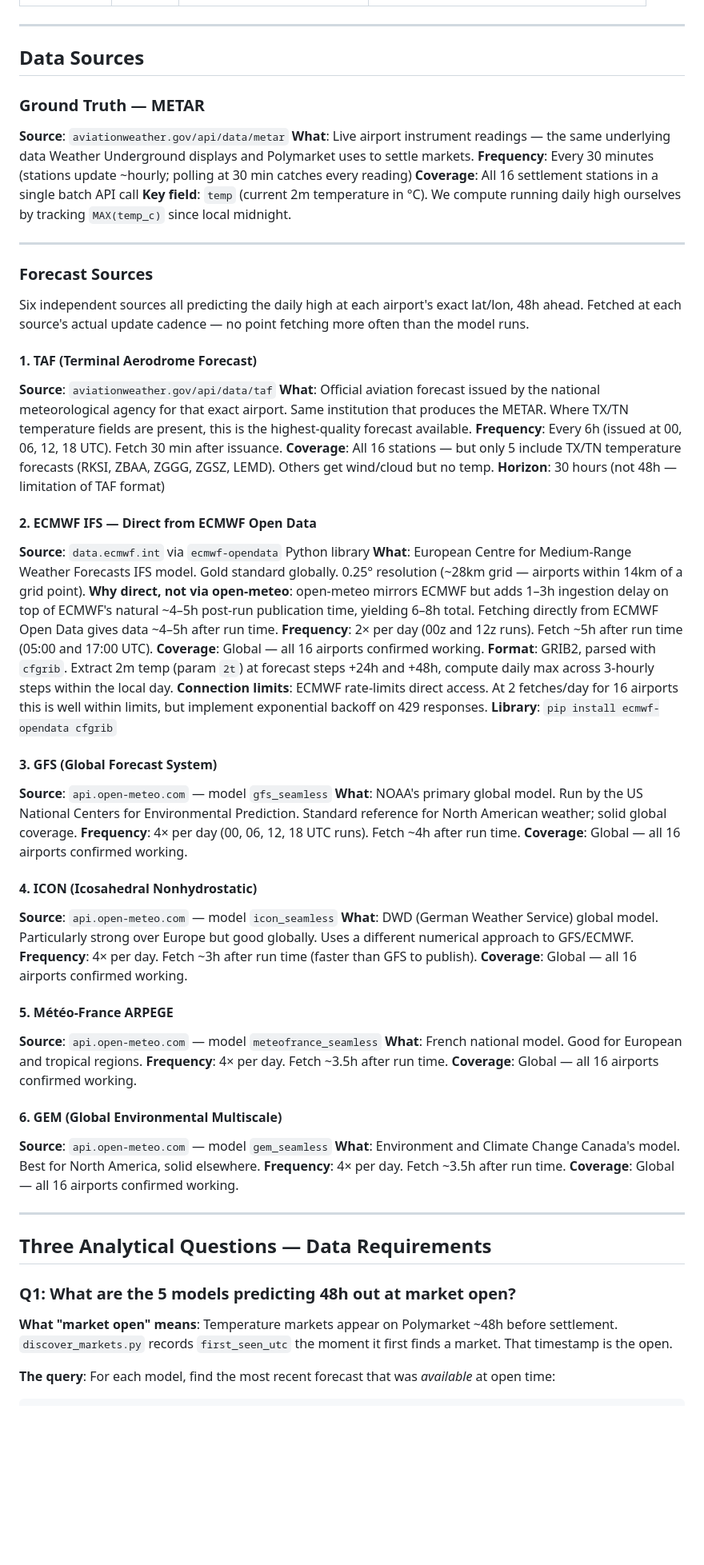
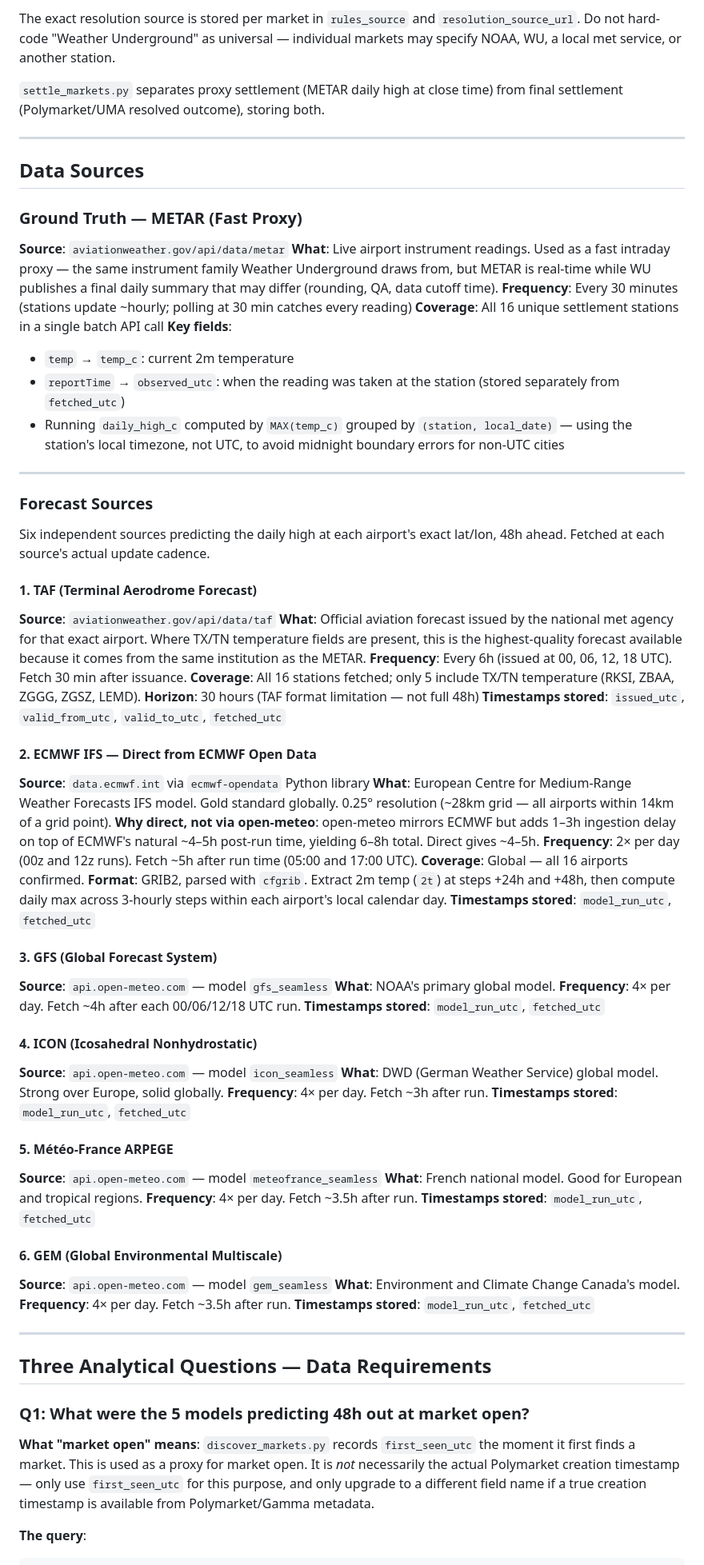
Before and after one commit to skynet-watcher/polymarket-weather, a Markdown page: PLAN.md, the part around one of its changes. Shown at 80% size. GitHub-like rendering; blank space fills up the shorter version.

````diff
--- a/PLAN.md
+++ b/PLAN.md
@@ -39,86 +58,91 @@ Goal: Find gaps between what forecasts say, what the thermometer reads, and what
+The exact resolution source is stored per market in `rules_source` and `resolution_source_url`.
+Do not hard-code "Weather Underground" as universal — individual markets may specify NOAA, WU,
+a local met service, or another station.
+
+`settle_markets.py` separates proxy settlement (METAR daily high at close time) from final
+settlement (Polymarket/UMA resolved outcome), storing both.
 
 ---
 
 ## Data Sources
 
-### Ground Truth — METAR
+### Ground Truth — METAR (Fast Proxy)
 **Source**: `aviationweather.gov/api/data/metar`
-**What**: Live airport instrument readings — the same underlying data Weather Underground
-displays and Polymarket uses to settle markets.
+**What**: Live airport instrument readings. Used as a fast intraday proxy — the same
+instrument family Weather Underground draws from, but METAR is real-time while WU publishes
+a final daily summary that may differ (rounding, QA, data cutoff time).
 **Frequency**: Every 30 minutes (stations update ~hourly; polling at 30 min catches every reading)
-**Coverage**: All 16 settlement stations in a single batch API call
-**Key field**: `temp` (current 2m temperature in °C). We compute running daily high
-ourselves by tracking `MAX(temp_c)` since local midnight.
+**Coverage**: All 16 unique settlement stations in a single batch API call
+**Key fields**:
+- `temp` → `temp_c`: current 2m temperature
+- `reportTime` → `observed_utc`: when the reading was taken at the station (stored separately from `fetched_utc`)
+- Running `daily_high_c` computed by `MAX(temp_c)` grouped by `(station, local_date)` — using the
+  station's local timezone, not UTC, to avoid midnight boundary errors for non-UTC cities
 
 ---
 
 ### Forecast Sources
 
-Six independent sources all predicting the daily high at each airport's exact lat/lon, 48h ahead.
-Fetched at each source's actual update cadence — no point fetching more often than the model runs.
+Six independent sources predicting the daily high at each airport's exact lat/lon, 48h ahead.
+Fetched at each source's actual update cadence.
 
 #### 1. TAF (Terminal Aerodrome Forecast)
 **Source**: `aviationweather.gov/api/data/taf`
-**What**: Official aviation forecast issued by the national meteorological agency for that
-exact airport. Same institution that produces the METAR. Where TX/TN temperature fields
-are present, this is the highest-quality forecast available.
+**What**: Official aviation forecast issued by the national met agency for that exact airport.
+Where TX/TN temperature fields are present, this is the highest-quality forecast available
+because it comes from the same institution as the METAR.
 **Frequency**: Every 6h (issued at 00, 06, 12, 18 UTC). Fetch 30 min after issuance.
-**Coverage**: All 16 stations — but only 5 include TX/TN temperature forecasts (RKSI, ZBAA,
-ZGGG, ZGSZ, LEMD). Others get wind/cloud but no temp.
-**Horizon**: 30 hours (not 48h — limitation of TAF format)
+**Coverage**: All 16 stations fetched; only 5 include TX/TN temperature (RKSI, ZBAA, ZGGG, ZGSZ, LEMD).
+**Horizon**: 30 hours (TAF format limitation — not full 48h)
+**Timestamps stored**: `issued_utc`, `valid_from_utc`, `valid_to_utc`, `fetched_utc`
 
 #### 2. ECMWF IFS — Direct from ECMWF Open Data
 **Source**: `data.ecmwf.int` via `ecmwf-opendata` Python library
-**What**: European Centre for Medium-Range Weather Forecasts IFS model. Gold standard
-globally. 0.25° resolution (~28km grid — airports within 14km of a grid point).
-**Why direct, not via open-meteo**: open-meteo mirrors ECMWF but adds 1–3h ingestion
-delay on top of ECMWF's natural ~4–5h post-run publication time, yielding 6–8h total.
-Fetching directly from ECMWF Open Data gives data ~4–5h after run time.
+**What**: European Centre for Medium-Range Weather Forecasts IFS model. Gold standard globally.
+0.25° resolution (~28km grid — all airports within 14km of a grid point).
+**Why direct, not via open-meteo**: open-meteo mirrors ECMWF but adds 1–3h ingestion delay
+on top of ECMWF's natural ~4–5h post-run time, yielding 6–8h total. Direct gives ~4–5h.
 **Frequency**: 2× per day (00z and 12z runs). Fetch ~5h after run time (05:00 and 17:00 UTC).
-**Coverage**: Global — all 16 airports confirmed working.
-**Format**: GRIB2, parsed with `cfgrib`. Extract 2m temp (param `2t`) at forecast steps
-+24h and +48h, compute daily max across 3-hourly steps within the local day.
-**Connection limits**: ECMWF rate-limits direct access. At 2 fetches/day for 16 airports
-this is well within limits, but implement exponential backoff on 429 responses.
-**Library**: `pip install ecmwf-opendata cfgrib`
+**Coverage**: Global — all 16 airports confirmed.
+**Format**: GRIB2, parsed with `cfgrib`. Extract 2m temp (`2t`) at steps +24h and +48h,
+then compute daily max across 3-hourly steps within each airport's local calendar day.
+**Timestamps stored**: `model_run_utc`, `fetched_utc`
 
 #### 3. GFS (Global Forecast System)
 **Source**: `api.open-meteo.com` — model `gfs_seamless`
-**What**: NOAA's primary global model. Run by the US National Centers for Environmental
-Prediction. Standard reference for North American weather; solid global coverage.
-**Frequency**: 4× per day (00, 06, 12, 18 UTC runs). Fetch ~4h after run time.
-**Coverage**: Global — all 16 airports confirmed working.
+**What**: NOAA's primary global model.
+**Frequency**: 4× per day. Fetch ~4h after each 00/06/12/18 UTC run.
+**Timestamps stored**: `model_run_utc`, `fetched_utc`
 
 #### 4. ICON (Icosahedral Nonhydrostatic)
 **Source**: `api.open-meteo.com` — model `icon_seamless`
-**What**: DWD (German Weather Service) global model. Particularly strong over Europe
-but good globally. Uses a different numerical approach to GFS/ECMWF.
-**Frequency**: 4× per day. Fetch ~3h after run time (faster than GFS to publish).
-**Coverage**: Global — all 16 airports confirmed working.
+**What**: DWD (German Weather Service) global model. Strong over Europe, solid globally.
+**Frequency**: 4× per day. Fetch ~3h after run.
+**Timestamps stored**: `model_run_utc`, `fetched_utc`
 
 #### 5. Météo-France ARPEGE
 **Source**: `api.open-meteo.com` — model `meteofrance_seamless`
 **What**: French national model. Good for European and tropical regions.
-**Frequency**: 4× per day. Fetch ~3.5h after run time.
-**Coverage**: Global — all 16 airports confirmed working.
+**Frequency**: 4× per day. Fetch ~3.5h after run.
+**Timestamps stored**: `model_run_utc`, `fetched_utc`
 
 #### 6. GEM (Global Environmental Multiscale)
 **Source**: `api.open-meteo.com` — model `gem_seamless`
-**What**: Environment and Climate Change Canada's model. Best for North America,
-solid elsewhere.
-**Frequency**: 4× per day. Fetch ~3.5h after run time.
-**Coverage**: Global — all 16 airports confirmed working.
+**What**: Environment and Climate Change Canada's model.
+**Frequency**: 4× per day. Fetch ~3.5h after run.
+**Timestamps stored**: `model_run_utc`, `fetched_utc`
 
 ---
 
 ## Three Analytical Questions — Data Requirements
 
-### Q1: What are the 5 models predicting 48h out at market open?
+### Q1: What were the 5 models predicting 48h out at market open?
 
-**What "market open" means**: Temperature markets appear on Polymarket ~48h before
-settlement. `discover_markets.py` records `first_seen_utc` the moment it first finds
-a market. That timestamp is the open.
+**What "market open" means**: `discover_markets.py` records `first_seen_utc` the moment it
+first finds a market. This is used as a proxy for market open. It is *not* necessarily
+the actual Polymarket creation timestamp — only use `first_seen_utc` for this purpose,
+and only upgrade to a different field name if a true creation timestamp is available from
+Polymarket/Gamma metadata.
 
 **The query**:
-For each model, find the most recent forecast that was *available* at open time:
 ```sql
````
Also changed, not shown: other parts of PLAN.md (+188 -129 lines).
